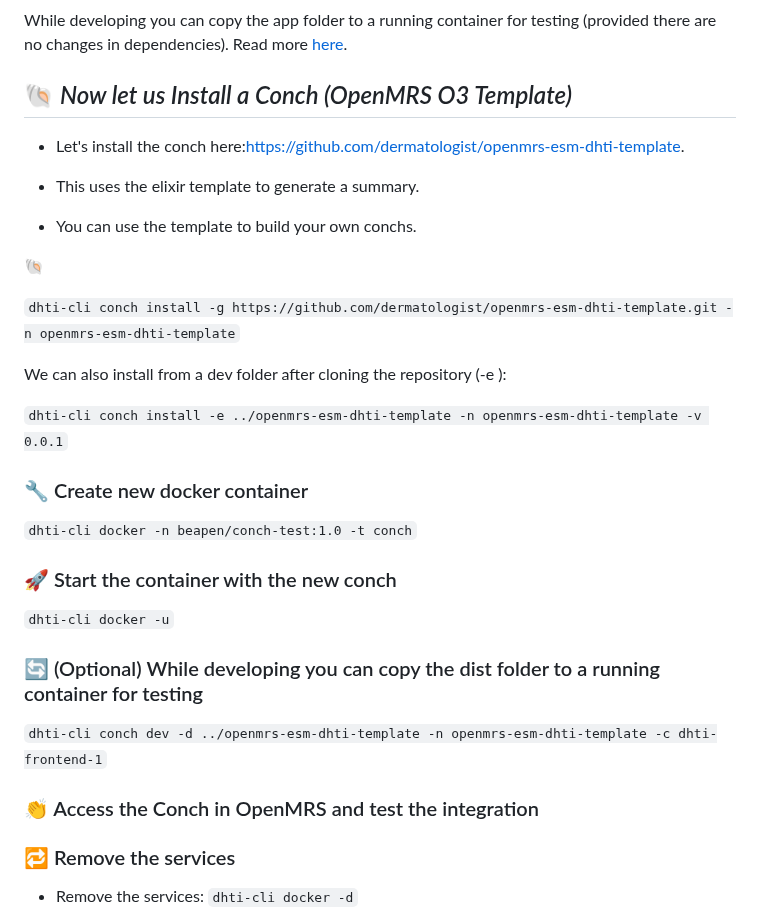
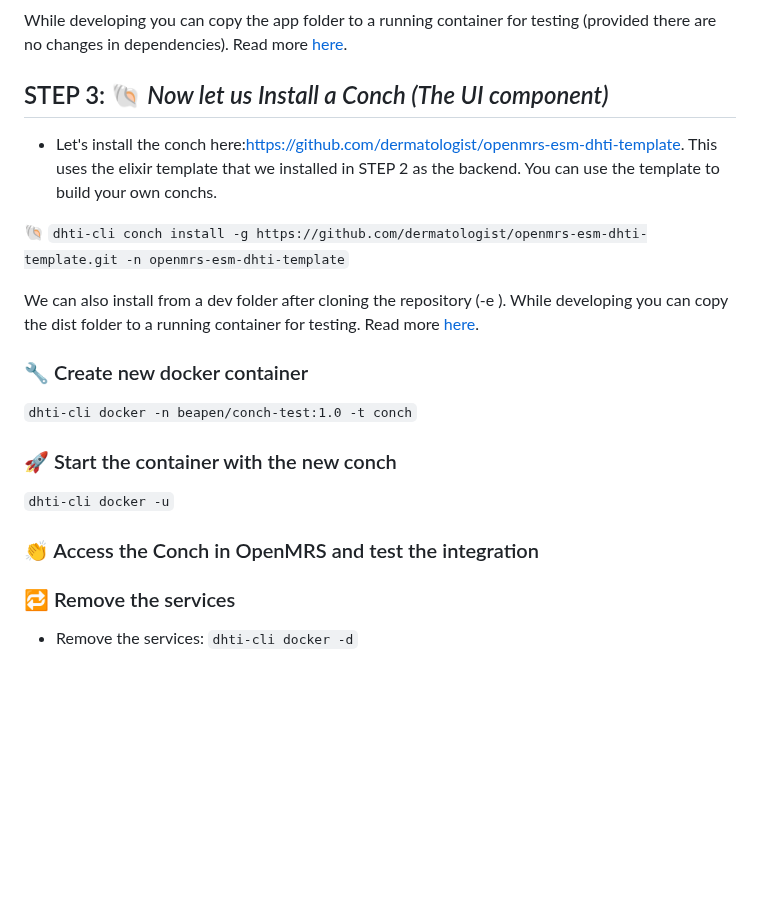
Before and after one commit to dermatologist/dhti, a Markdown page: README.md, the part around the change. GitHub-like rendering; blank space fills up the shorter version.

Commit message:
refactor: Update README.md with improved installation instructions and conch usage details

```diff
--- a/README.md
+++ b/README.md
@@ -136,20 +136,13 @@ This is where you can override defaults in the elixir for *LLM, embedding model,
 
 While developing you can copy the app folder to a running container for testing (provided there are no changes in dependencies). Read more [here](/notes/instructions.md).
 
-## :shell: *Now let us Install a Conch (OpenMRS O3 Template)*
+## STEP 3: :shell: *Now let us Install a Conch (The UI component)*
 
-* Let's install the conch here:https://github.com/dermatologist/openmrs-esm-dhti-template.
+* Let's install the conch here:https://github.com/dermatologist/openmrs-esm-dhti-template. This uses the elixir template that we installed in STEP 2 as the backend. You can use the template to build your own conchs.
 
-* This uses the elixir template to generate a summary.
-* You can use the template to build your own conchs.
+:shell: `dhti-cli conch install -g https://github.com/dermatologist/openmrs-esm-dhti-template.git -n openmrs-esm-dhti-template`
 
-:shell:
-
-`dhti-cli conch install -g https://github.com/dermatologist/openmrs-esm-dhti-template.git -n openmrs-esm-dhti-template`
-
-We can also install from a dev folder after cloning the repository (-e <path>):
-
-`dhti-cli conch install -e ../openmrs-esm-dhti-template -n openmrs-esm-dhti-template -v 0.0.1`
+We can also install from a dev folder after cloning the repository (-e <path>). While developing you can copy the dist folder to a running container for testing. Read more [here](/notes/instructions.md).
 
 ### 🔧 Create new docker container
 `dhti-cli docker -n beapen/conch-test:1.0 -t conch`
@@ -157,11 +150,7 @@ We can also install from a dev folder after cloning the repository (-e <path>):
 ### 🚀 Start the container with the new conch
 `dhti-cli docker -u`
 
-### 🔄 (Optional) While developing you can copy the dist folder to a running container for testing
-`dhti-cli conch dev -d ../openmrs-esm-dhti-template -n openmrs-esm-dhti-template -c dhti-frontend-1`
-
 ### :clap: Access the Conch in OpenMRS and test the integration
-
 
 ### 🔁 Remove the services
 * Remove the services: `dhti-cli docker -d`
```
